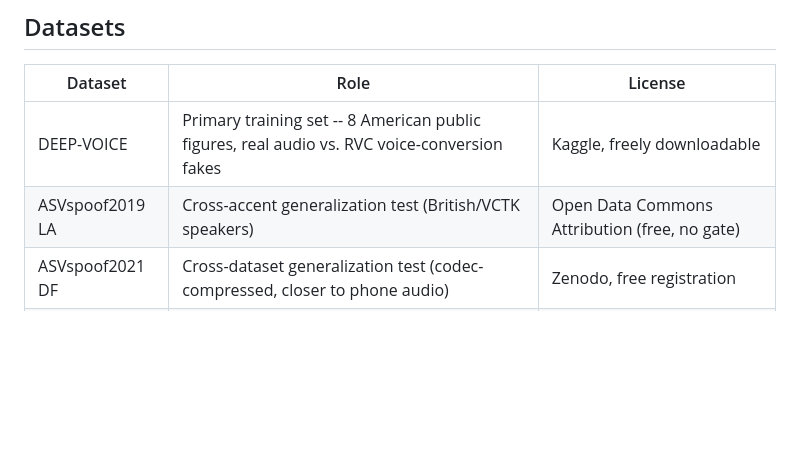
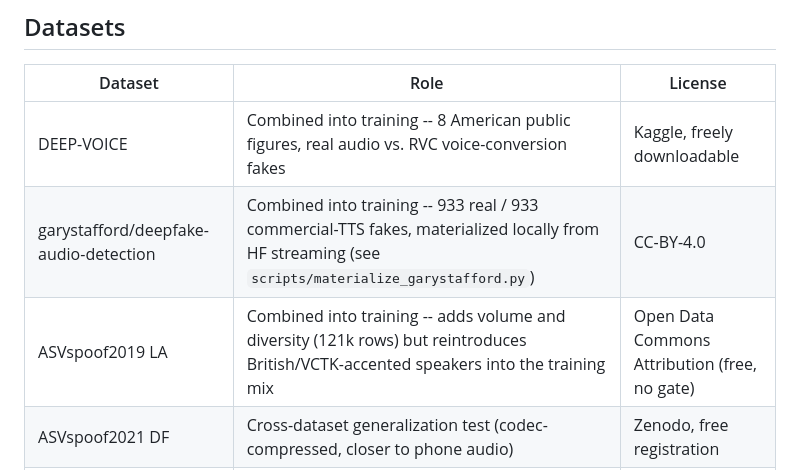
Before and after one commit to SuhanaGrewal/muffle, a Markdown page: README.md, the part around the change. Drawn GitHub-style; blank space fills up the shorter version.

Commit message:
README: update dataset table -- all three now combined into training

```diff
--- a/README.md
+++ b/README.md
@@ -23,8 +23,9 @@ project's evaluation protocol is built around measuring that gap explicitly
 
 | Dataset | Role | License |
 |---|---|---|
-| DEEP-VOICE | Primary training set -- 8 American public figures, real audio vs. RVC voice-conversion fakes | Kaggle, freely downloadable |
-| ASVspoof2019 LA | Cross-accent generalization test (British/VCTK speakers) | Open Data Commons Attribution (free, no gate) |
+| DEEP-VOICE | Combined into training -- 8 American public figures, real audio vs. RVC voice-conversion fakes | Kaggle, freely downloadable |
+| garystafford/deepfake-audio-detection | Combined into training -- 933 real / 933 commercial-TTS fakes, materialized locally from HF streaming (see `scripts/materialize_garystafford.py`) | CC-BY-4.0 |
+| ASVspoof2019 LA | Combined into training -- adds volume and diversity (121k rows) but reintroduces British/VCTK-accented speakers into the training mix | Open Data Commons Attribution (free, no gate) |
 | ASVspoof2021 DF | Cross-dataset generalization test (codec-compressed, closer to phone audio) | Zenodo, free registration |
 | WaveFake | Cross-dataset generalization test (different vocoder family) | CC-BY-SA 4.0 |
 | In-the-Wild | Held-out benchmark only, never trained on (real-world deepfakes) | Verify license before any commercial use |
```
